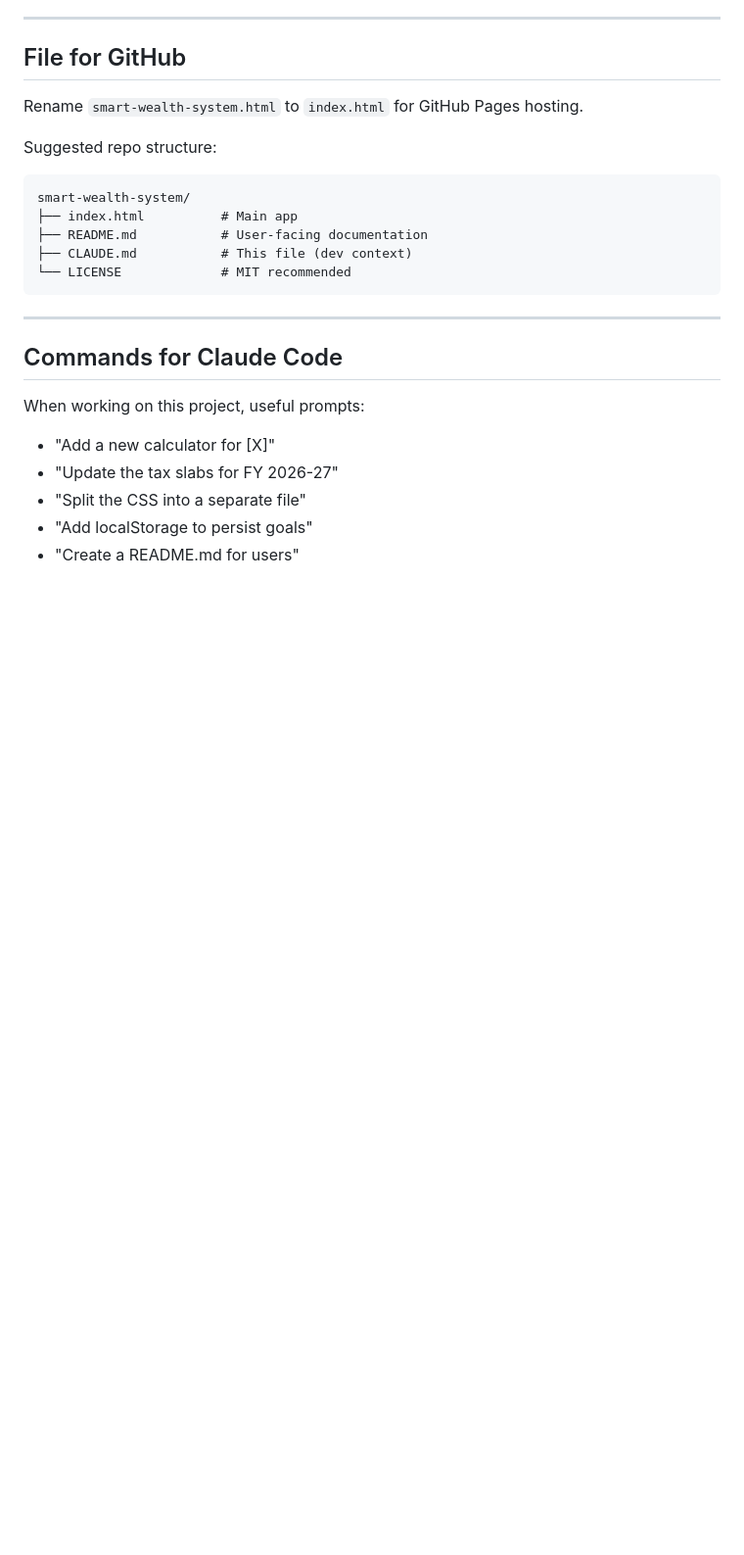
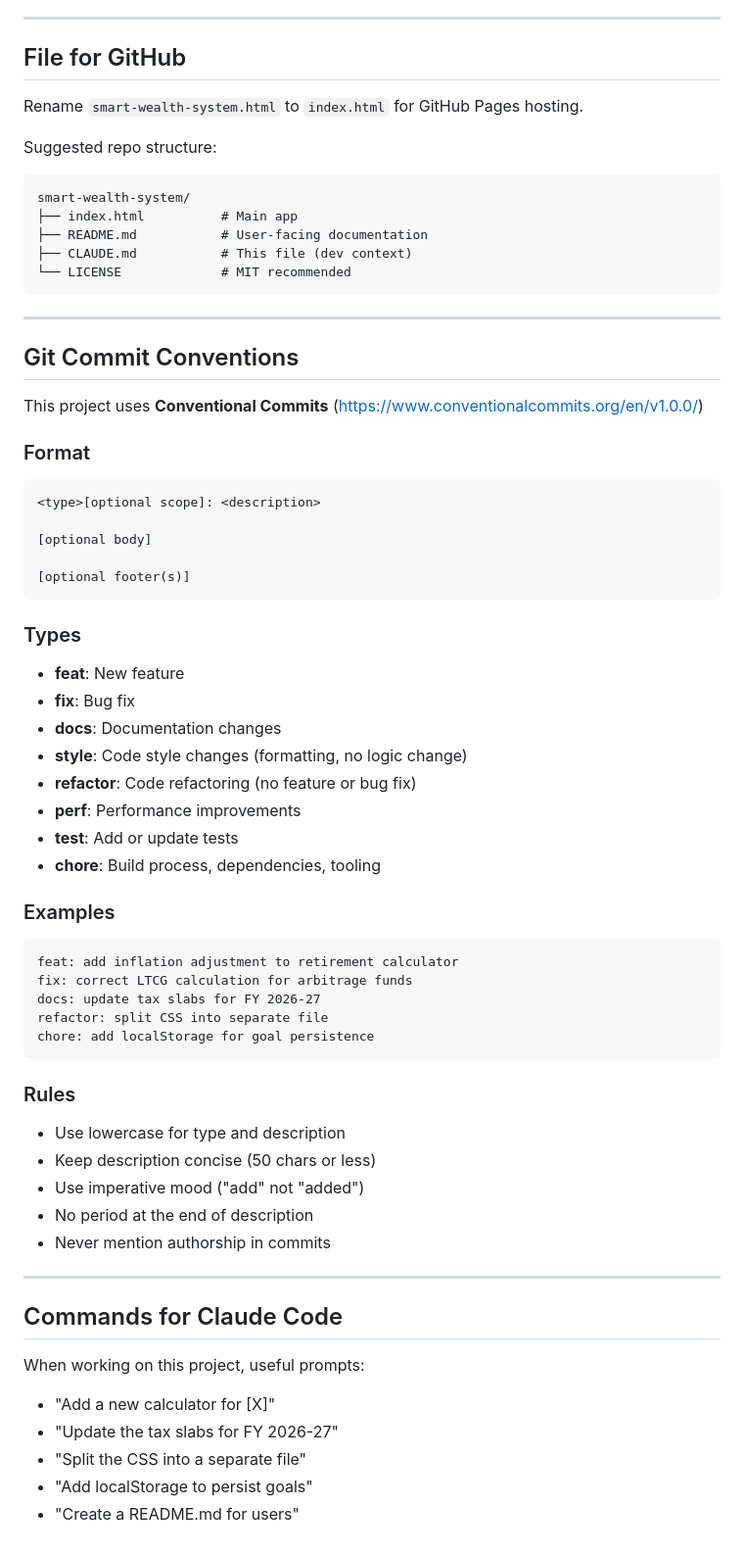
Before and after one commit to xixas/Smart-Wealth-System, a Markdown page: CLAUDE.md, the part around the change printed below. Shown: that part at 98% size. Rendered like a GitHub page; blank space fills up the shorter version.

````diff
--- a/CLAUDE.md
+++ b/CLAUDE.md
@@ -223,6 +246,47 @@ smart-wealth-system/
 
 ---
 
+## Git Commit Conventions
+
+This project uses **Conventional Commits** (https://www.conventionalcommits.org/en/v1.0.0/)
+
+### Format
+```
+<type>[optional scope]: <description>
+
+[optional body]
+
+[optional footer(s)]
+```
+
+### Types
+- **feat**: New feature
+- **fix**: Bug fix
+- **docs**: Documentation changes
+- **style**: Code style changes (formatting, no logic change)
+- **refactor**: Code refactoring (no feature or bug fix)
+- **perf**: Performance improvements
+- **test**: Add or update tests
+- **chore**: Build process, dependencies, tooling
+
+### Examples
+```
+feat: add inflation adjustment to retirement calculator
+fix: correct LTCG calculation for arbitrage funds
+docs: update tax slabs for FY 2026-27
+refactor: split CSS into separate file
+chore: add localStorage for goal persistence
+```
+
+### Rules
+- Use lowercase for type and description
+- Keep description concise (50 chars or less)
+- Use imperative mood ("add" not "added")
+- No period at the end of description
+- Never mention authorship in commits
+
+---
+
 ## Commands for Claude Code
 
 When working on this project, useful prompts:
````
Also changed, not shown: other parts of CLAUDE.md (+31 -8 lines).
